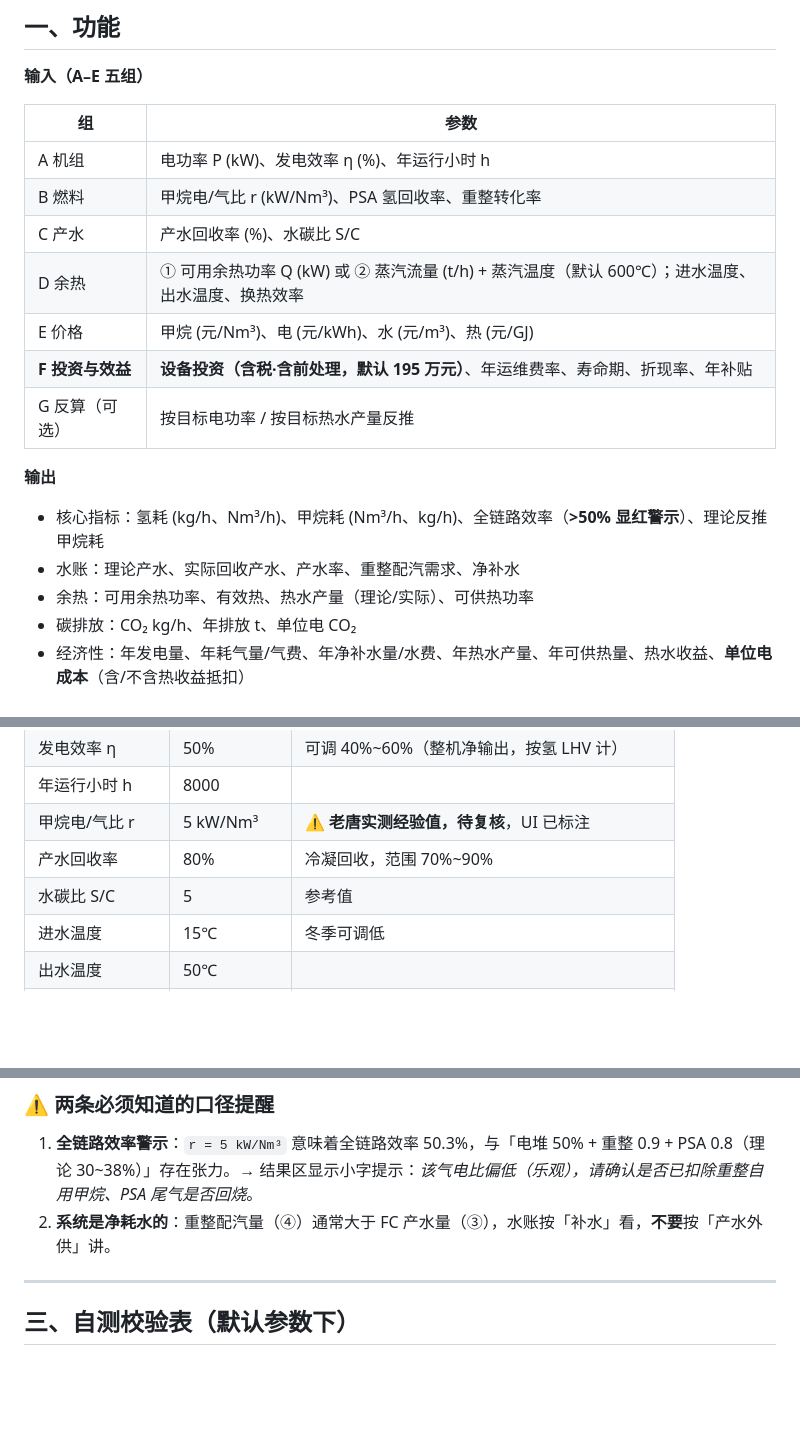
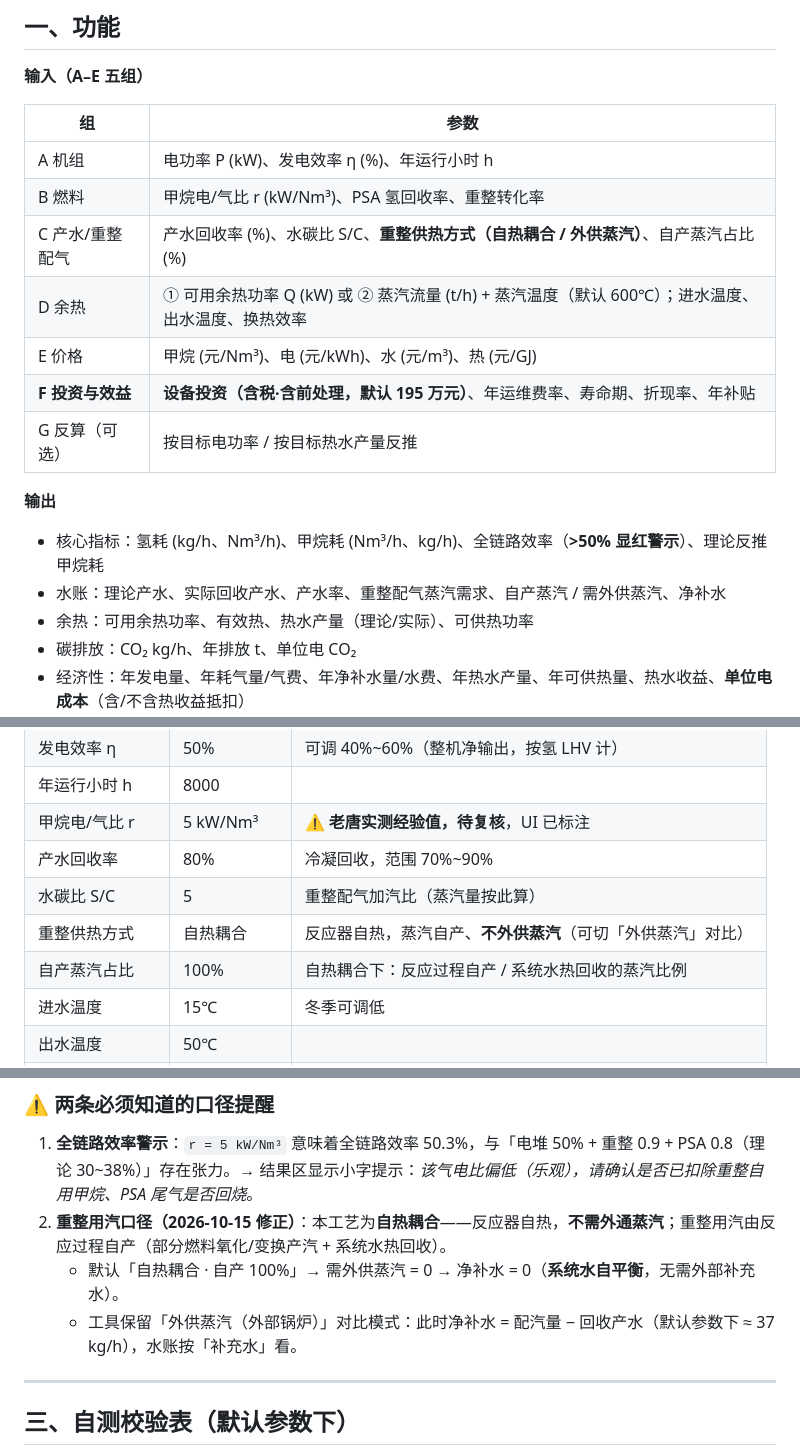
Before and after one commit to JeefTang/DESS-Calc, a Markdown page: README.md, 3 parts joined by grey strips. GitHub-like rendering; blank space fills up the shorter version.

```diff
--- a/README.md
+++ b/README.md
@@ -18,7 +18,7 @@
 |---|---|
 | A 机组 | 电功率 P (kW)、发电效率 η (%)、年运行小时 h |
 | B 燃料 | 甲烷电/气比 r (kW/Nm³)、PSA 氢回收率、重整转化率 |
-| C 产水 | 产水回收率 (%)、水碳比 S/C |
+| C 产水/重整配气 | 产水回收率 (%)、水碳比 S/C、**重整供热方式（自热耦合 / 外供蒸汽）**、自产蒸汽占比 (%) |
 | D 余热 | ① 可用余热功率 Q (kW) 或 ② 蒸汽流量 (t/h) + 蒸汽温度（默认 600℃）；进水温度、出水温度、换热效率 |
 | E 价格 | 甲烷 (元/Nm³)、电 (元/kWh)、水 (元/m³)、热 (元/GJ) |
 | **F 投资与效益** | **设备投资（含税·含前处理，默认 195 万元）**、年运维费率、寿命期、折现率、年补贴 |
@@ -27,7 +27,7 @@
 **输出**
 
 - 核心指标：氢耗 (kg/h、Nm³/h)、甲烷耗 (Nm³/h、kg/h)、全链路效率（**>50% 显红警示**）、理论反推甲烷耗
-- 水账：理论产水、实际回收产水、产水率、重整配汽需求、净补水
+- 水账：理论产水、实际回收产水、产水率、重整配气蒸汽需求、自产蒸汽 / 需外供蒸汽、净补水
 - 余热：可用余热功率、有效热、热水产量（理论/实际）、可供热功率
 - 碳排放：CO₂ kg/h、年排放 t、单位电 CO₂
 - 经济性：年发电量、年耗气量/气费、年净补水量/水费、年热水产量、年可供热量、热水收益、**单位电成本**（含/不含热收益抵扣）
@@ -104,7 +107,9 @@
 | 年运行小时 h | 8000 | |
 | 甲烷电/气比 r | 5 kW/Nm³ | ⚠️ **老唐实测经验值，待复核**，UI 已标注 |
 | 产水回收率 | 80% | 冷凝回收，范围 70%~90% |
-| 水碳比 S/C | 5 | 参考值 |
+| 水碳比 S/C | 5 | 重整配气加汽比（蒸汽量按此算）|
+| 重整供热方式 | 自热耦合 | 反应器自热，蒸汽自产、**不外供蒸汽**（可切「外供蒸汽」对比）|
+| 自产蒸汽占比 | 100% | 自热耦合下：反应过程自产 / 系统水热回收的蒸汽比例 |
 | 进水温度 | 15℃ | 冬季可调低 |
 | 出水温度 | 50℃ | |
 | 换热效率 η_hex | 0.75 | 0.70~0.85 |
@@ -123,7 +128,9 @@
 ### ⚠️ 两条必须知道的口径提醒
 
 1. **全链路效率警示**：`r = 5 kW/Nm³` 意味着全链路效率 50.3%，与「电堆 50% + 重整 0.9 + PSA 0.8（理论 30~38%）」存在张力。→ 结果区显示小字提示：*该气电比偏低（乐观），请确认是否已扣除重整自用甲烷、PSA 尾气是否回烧*。
-2. **系统是净耗水的**：重整配汽量（④）通常大于 FC 产水量（③），水账按「补水」看，**不要**按「产水外供」讲。
+2. **重整用汽口径（2026-10-15 修正）**：本工艺为**自热耦合**——反应器自热，**不需外通蒸汽**；重整用汽由反应过程自产（部分燃料氧化/变换产汽 + 系统水热回收）。
+   - 默认「自热耦合 · 自产 100%」→ 需外供蒸汽 = 0 → 净补水 = 0（**系统水自平衡**，无需外部补充水）。
+   - 工具保留「外供蒸汽（外部锅炉）」对比模式：此时净补水 = 配汽量 − 回收产水（默认参数下 ≈ 37 kg/h），水账按「补充水」看。
 
 ---
 
```
Also changed, not shown: other parts of README.md (+20 -16 lines).
